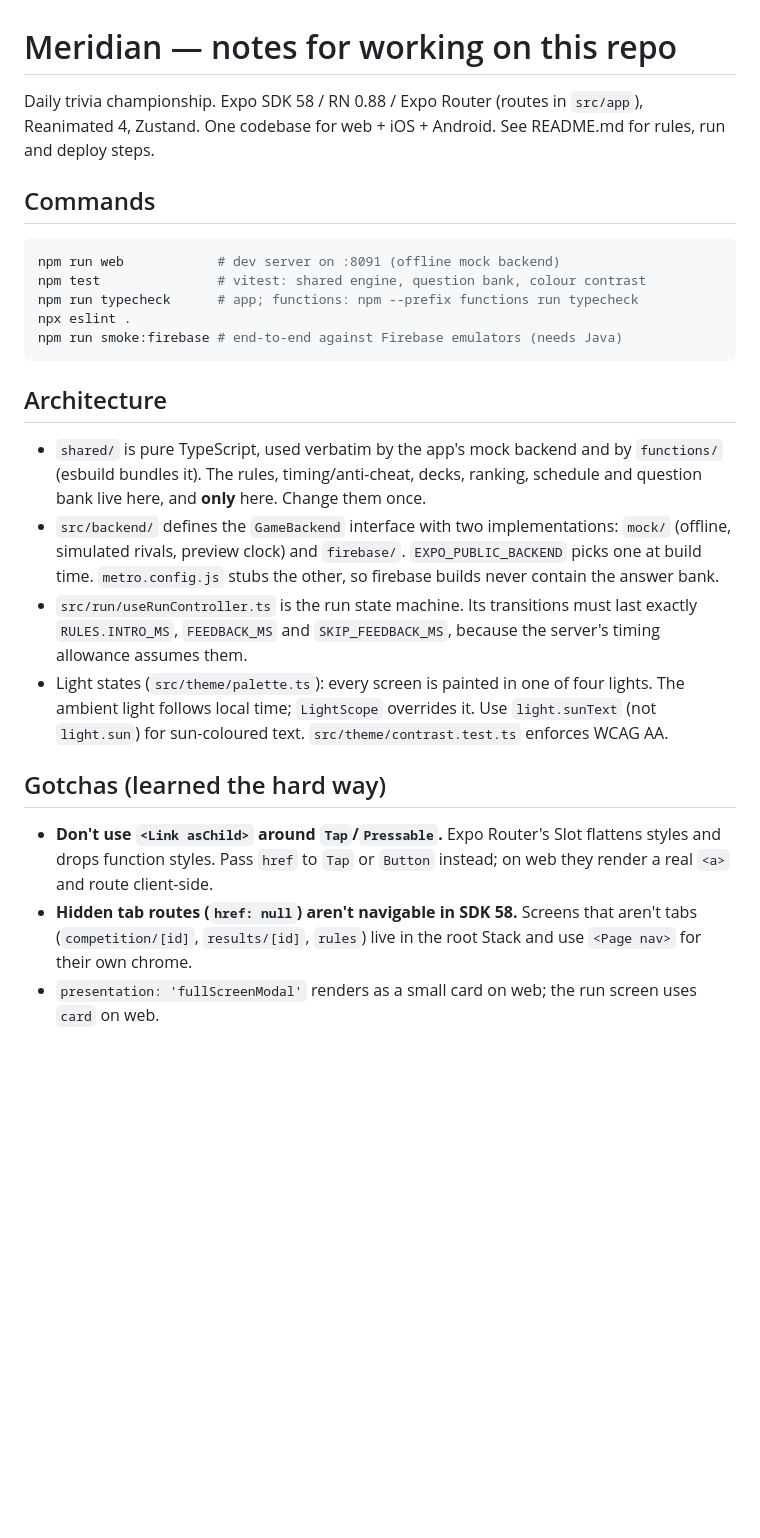
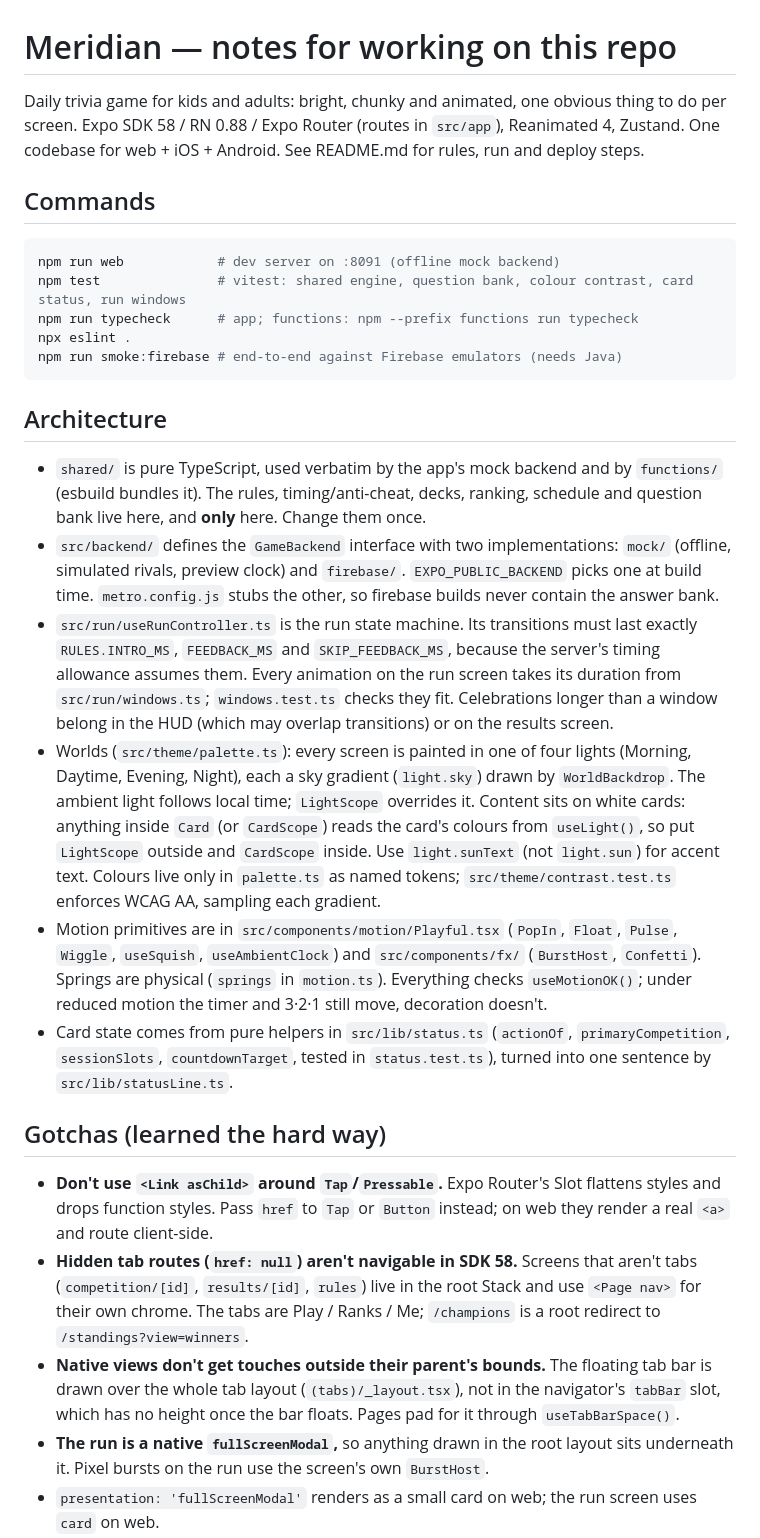
Before and after one commit to ishaishai/Fast-Trivia-Game, a Markdown page: CLAUDE.md, the part around one of its changes. Rendered like a GitHub page; blank space fills up the shorter version.

````diff
--- a/CLAUDE.md
+++ b/CLAUDE.md
@@ -1,12 +1,12 @@
 # Meridian — notes for working on this repo
 
-Daily trivia championship. Expo SDK 58 / RN 0.88 / Expo Router (routes in `src/app`), Reanimated 4, Zustand. One codebase for web + iOS + Android. See README.md for rules, run and deploy steps.
+Daily trivia game for kids and adults: bright, chunky and animated, one obvious thing to do per screen. Expo SDK 58 / RN 0.88 / Expo Router (routes in `src/app`), Reanimated 4, Zustand. One codebase for web + iOS + Android. See README.md for rules, run and deploy steps.
 
 ## Commands
 
 ```bash
 npm run web            # dev server on :8091 (offline mock backend)
-npm test               # vitest: shared engine, question bank, colour contrast
+npm test               # vitest: shared engine, question bank, colour contrast, card status, run windows
 npm run typecheck      # app; functions: npm --prefix functions run typecheck
 npx eslint .
 npm run smoke:firebase # end-to-end against Firebase emulators (needs Java)
@@ -16,11 +16,15 @@ npm run smoke:firebase # end-to-end against Firebase emulators (needs Java)
 
 - `shared/` is pure TypeScript, used verbatim by the app's mock backend and by `functions/` (esbuild bundles it). The rules, timing/anti-cheat, decks, ranking, schedule and question bank live here, and **only** here. Change them once.
 - `src/backend/` defines the `GameBackend` interface with two implementations: `mock/` (offline, simulated rivals, preview clock) and `firebase/`. `EXPO_PUBLIC_BACKEND` picks one at build time. `metro.config.js` stubs the other, so firebase builds never contain the answer bank.
-- `src/run/useRunController.ts` is the run state machine. Its transitions must last exactly `RULES.INTRO_MS`, `FEEDBACK_MS` and `SKIP_FEEDBACK_MS`, because the server's timing allowance assumes them.
-- Light states (`src/theme/palette.ts`): every screen is painted in one of four lights. The ambient light follows local time; `LightScope` overrides it. Use `light.sunText` (not `light.sun`) for sun-coloured text. `src/theme/contrast.test.ts` enforces WCAG AA.
+- `src/run/useRunController.ts` is the run state machine. Its transitions must last exactly `RULES.INTRO_MS`, `FEEDBACK_MS` and `SKIP_FEEDBACK_MS`, because the server's timing allowance assumes them. Every animation on the run screen takes its duration from `src/run/windows.ts`; `windows.test.ts` checks they fit. Celebrations longer than a window belong in the HUD (which may overlap transitions) or on the results screen.
+- Worlds (`src/theme/palette.ts`): every screen is painted in one of four lights (Morning, Daytime, Evening, Night), each a sky gradient (`light.sky`) drawn by `WorldBackdrop`. The ambient light follows local time; `LightScope` overrides it. Content sits on white cards: anything inside `Card` (or `CardScope`) reads the card's colours from `useLight()`, so put `LightScope` outside and `CardScope` inside. Use `light.sunText` (not `light.sun`) for accent text. Colours live only in `palette.ts` as named tokens; `src/theme/contrast.test.ts` enforces WCAG AA, sampling each gradient.
+- Motion primitives are in `src/components/motion/Playful.tsx` (`PopIn`, `Float`, `Pulse`, `Wiggle`, `useSquish`, `useAmbientClock`) and `src/components/fx/` (`BurstHost`, `Confetti`). Springs are physical (`springs` in `motion.ts`). Everything checks `useMotionOK()`; under reduced motion the timer and 3·2·1 still move, decoration doesn't.
+- Card state comes from pure helpers in `src/lib/status.ts` (`actionOf`, `primaryCompetition`, `sessionSlots`, `countdownTarget`, tested in `status.test.ts`), turned into one sentence by `src/lib/statusLine.ts`.
 
 ## Gotchas (learned the hard way)
 
 - **Don't use `<Link asChild>` around `Tap`/`Pressable`.** Expo Router's Slot flattens styles and drops function styles. Pass `href` to `Tap` or `Button` instead; on web they render a real `<a>` and route client-side.
-- **Hidden tab routes (`href: null`) aren't navigable in SDK 58.** Screens that aren't tabs (`competition/[id]`, `results/[id]`, `rules`) live in the root Stack and use `<Page nav>` for their own chrome.
+- **Hidden tab routes (`href: null`) aren't navigable in SDK 58.** Screens that aren't tabs (`competition/[id]`, `results/[id]`, `rules`) live in the root Stack and use `<Page nav>` for their own chrome. The tabs are Play / Ranks / Me; `/champions` is a root redirect to `/standings?view=winners`.
+- **Native views don't get touches outside their parent's bounds.** The floating tab bar is drawn over the whole tab layout (`(tabs)/_layout.tsx`), not in the navigator's `tabBar` slot, which has no height once the bar floats. Pages pad for it through `useTabBarSpace()`.
+- **The run is a native `fullScreenModal`,** so anything drawn in the root layout sits underneath it. Pixel bursts on the run use the screen's own `BurstHost`.
 - `presentation: 'fullScreenModal'` renders as a small card on web; the run screen uses `card` on web.
````
Also changed, not shown: other parts of CLAUDE.md (+4 -3 lines), README.md (+7 -5 lines).
